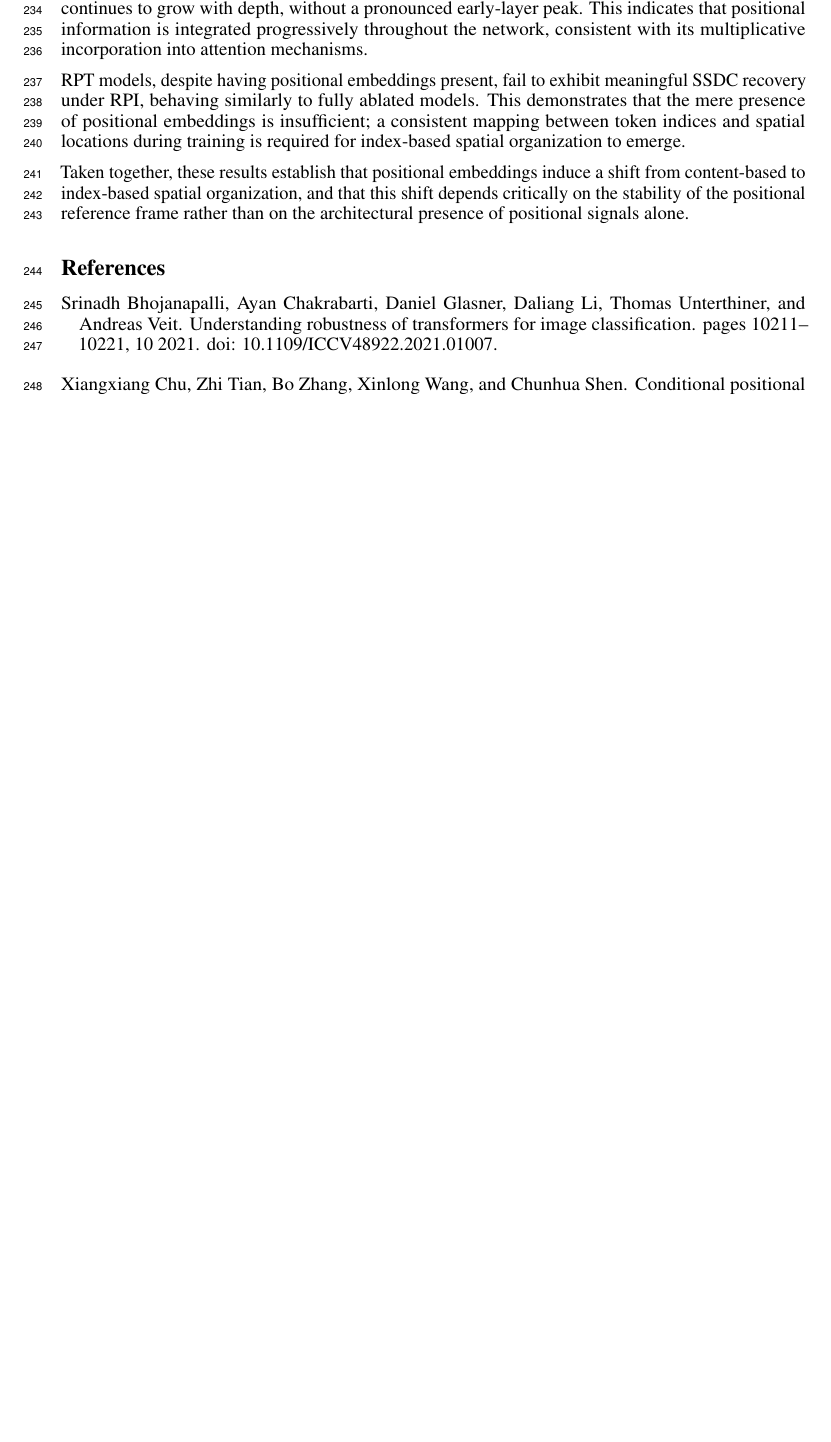
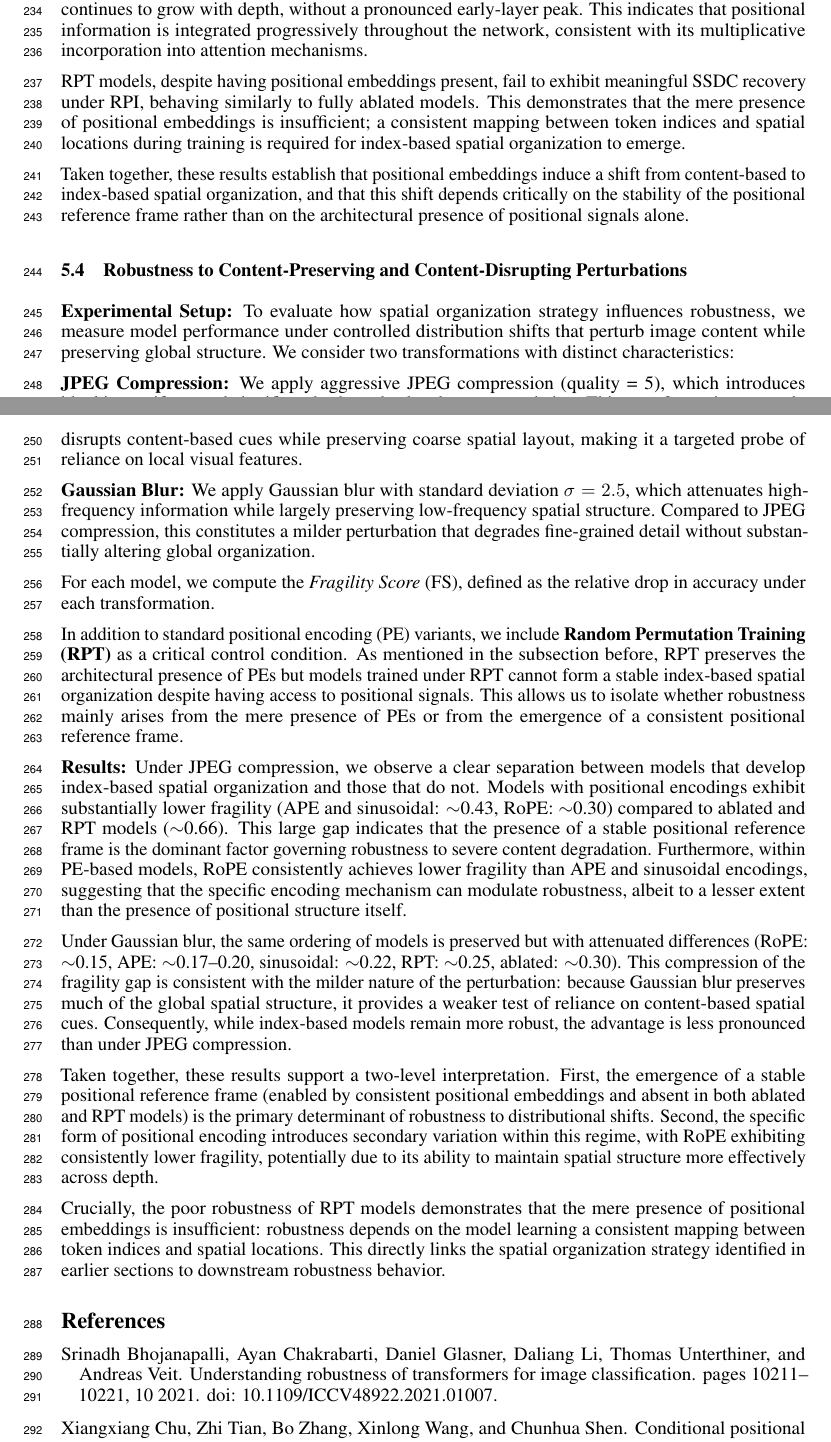
Before and after one commit to mahmoud-mannes/vit-encoding-paper, a LaTeX paper (paper/main.tex): part of page 7 of 15 before the commit and two parts of pages 7 and 8 of 17 after it, the two joined at a grey line, cut so that both start at the same text, the shorter picture padded with empty space. Compiled offline with pdfLaTeX.

Commit message:
Added Robustness subsection

```diff
--- a/paper/main.tex
+++ b/paper/main.tex
@@ -296,3 +296,5 @@ where $A_{\mathrm{normal}}$ and $A_{\mathrm{shift}}$ denote accuracy on clean an
     RPT models, despite having positional embeddings present, fail to exhibit meaningful SSDC recovery under RPI, behaving similarly to fully ablated models. This demonstrates that the mere presence of positional embeddings is insufficient; a consistent mapping between token indices and spatial locations during training is required for index-based spatial organization to emerge.
 
     Taken together, these results establish that positional embeddings induce a shift from content-based to index-based spatial organization, and that this shift depends critically on the stability of the positional reference frame rather than on the architectural presence of positional signals alone.
+
+  \subsection{Robustness to Content-Preserving and Content-Disrupting Perturbations}
@@ -299,3 +318,25 @@ where $A_{\mathrm{normal}}$ and $A_{\mathrm{shift}}$ denote accuracy on clean an
+      \label{fig:fragility}
+    \end{figure*}
+
+    \textbf{Experimental Setup:}
+    To evaluate how spatial organization strategy influences robustness, we measure model performance under controlled distribution shifts that perturb image content while preserving global structure. We consider two transformations with distinct characteristics:
+
+    \textbf{JPEG Compression:} We apply aggressive JPEG compression (quality = 5), which introduces blocking artifacts and significantly degrades local texture statistics. This transformation strongly disrupts content-based cues while preserving coarse spatial layout, making it a targeted probe of reliance on local visual features.
+
+    \textbf{Gaussian Blur:} We apply Gaussian blur with standard deviation $\sigma = 2.5$, which attenuates high-frequency information while largely preserving low-frequency spatial structure. Compared to JPEG compression, this constitutes a milder perturbation that degrades fine-grained detail without substantially altering global organization.
+
+    For each model, we compute the \emph{Fragility Score} (FS), defined as the relative drop in accuracy under each transformation.
+
+    In addition to standard positional encoding (PE) variants, we include \textbf{Random Permutation Training (RPT)} as a critical control condition. As mentioned in the subsection before, RPT preserves the architectural presence of PEs but models trained under RPT cannot form a stable index-based spatial organization despite having access to positional signals. This allows us to isolate whether robustness mainly arises from the mere presence of PEs or from the emergence of a consistent positional reference frame.
+
+    \textbf{Results:}
+    Under JPEG compression, we observe a clear separation between models that develop index-based spatial organization and those that do not. Models with positional encodings exhibit substantially lower fragility (APE and sinusoidal: $\sim$0.43, RoPE: $\sim$0.30) compared to ablated and RPT models ($\sim$0.66). This large gap indicates that the presence of a stable positional reference frame is the dominant factor governing robustness to severe content degradation. Furthermore, within PE-based models, RoPE consistently achieves lower fragility than APE and sinusoidal encodings, suggesting that the specific encoding mechanism can modulate robustness, albeit to a lesser extent than the presence of positional structure itself.
+
+    Under Gaussian blur, the same ordering of models is preserved but with attenuated differences (RoPE: $\sim$0.15, APE: $\sim$0.17--0.20, sinusoidal: $\sim$0.22, RPT: $\sim$0.25, ablated: $\sim$0.30). This compression of the fragility gap is consistent with the milder nature of the perturbation: because Gaussian blur preserves much of the global spatial structure, it provides a weaker test of reliance on content-based spatial cues. Consequently, while index-based models remain more robust, the advantage is less pronounced than under JPEG compression.
+
+    Taken together, these results support a two-level interpretation. First, the emergence of a stable positional reference frame (enabled by consistent positional embeddings and absent in both ablated and RPT models) is the primary determinant of robustness to distributional shifts. Second, the specific form of positional encoding introduces secondary variation within this regime, with RoPE exhibiting consistently lower fragility, potentially due to its ability to maintain spatial structure more effectively across depth.
+
+    Crucially, the poor robustness of RPT models demonstrates that the mere presence of positional embeddings is insufficient: robustness depends on the model learning a consistent mapping between token indices and spatial locations. This directly links the spatial organization strategy identified in earlier sections to downstream robustness behavior.
 \bibliographystyle{plainnat}
 \bibliography{references}
 
```
Also changed, not shown: figures/FS_GB_44.pdf (added), figures/FS_JPEG_44.pdf (added), paper/main.pdf, paper/main.tex (25 more changed lines), 5 other files.
